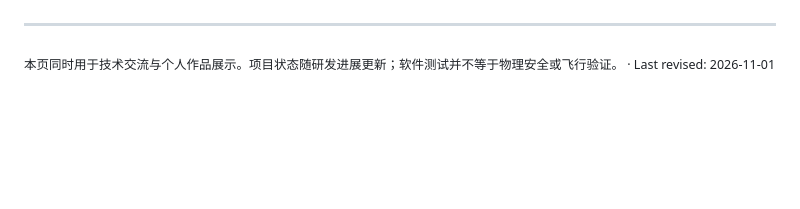
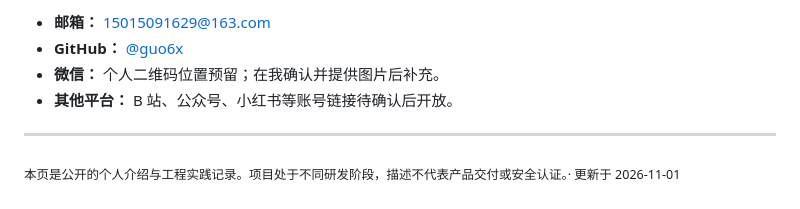
Before and after one commit to guo6x/guo6x, a Markdown page: README.md, the part around one of its changes. Rendered like a GitHub page; blank space fills up the shorter version.

```diff
--- a/README.md
+++ b/README.md
@@ -60,11 +70,16 @@
 
-<!-- MAINTAINER NOTE
-When the owner provides an approved WeChat QR image, add it to assets/wechat-qr.png
-and embed it here; also update index.html's contact section.
-Add verified social profile URLs only after the owner confirms them.
-Avoid publishing a private phone number or unverified handle.
+- **邮箱：** [15015091629@163.com](mailto:15015091629@163.com)
+- **GitHub：** [@guo6x](https://github.com/guo6x)
+- **微信：** 个人二维码位置预留；在我确认并提供图片后补充。
+- **其他平台：** B 站、公众号、小红书等账号链接待确认后开放。
+
+<!-- OWNER MAINTENANCE
+When approved, add assets/wechat-qr.png and embed it in both README.md and README.en.md.
+Replace QR placeholders in index.html and en/index.html with language-correct relative paths.
+Never publish unapproved personal identifiers or private repository details.
+See DESIGN.md for maintenance and deployment.
 -->
 
 ---
 
-<sub>本页同时用于技术交流与个人作品展示。项目状态随研发进展更新；软件测试并不等于物理安全或飞行验证。 · Last revised: 2026-11-01</sub>
+<sub>本页是公开的个人介绍与工程实践记录。项目处于不同研发阶段，描述不代表产品交付或安全认证。· 更新于 2026-11-01</sub>
```
Also changed, not shown: other parts of README.md (+43 -33 lines).
